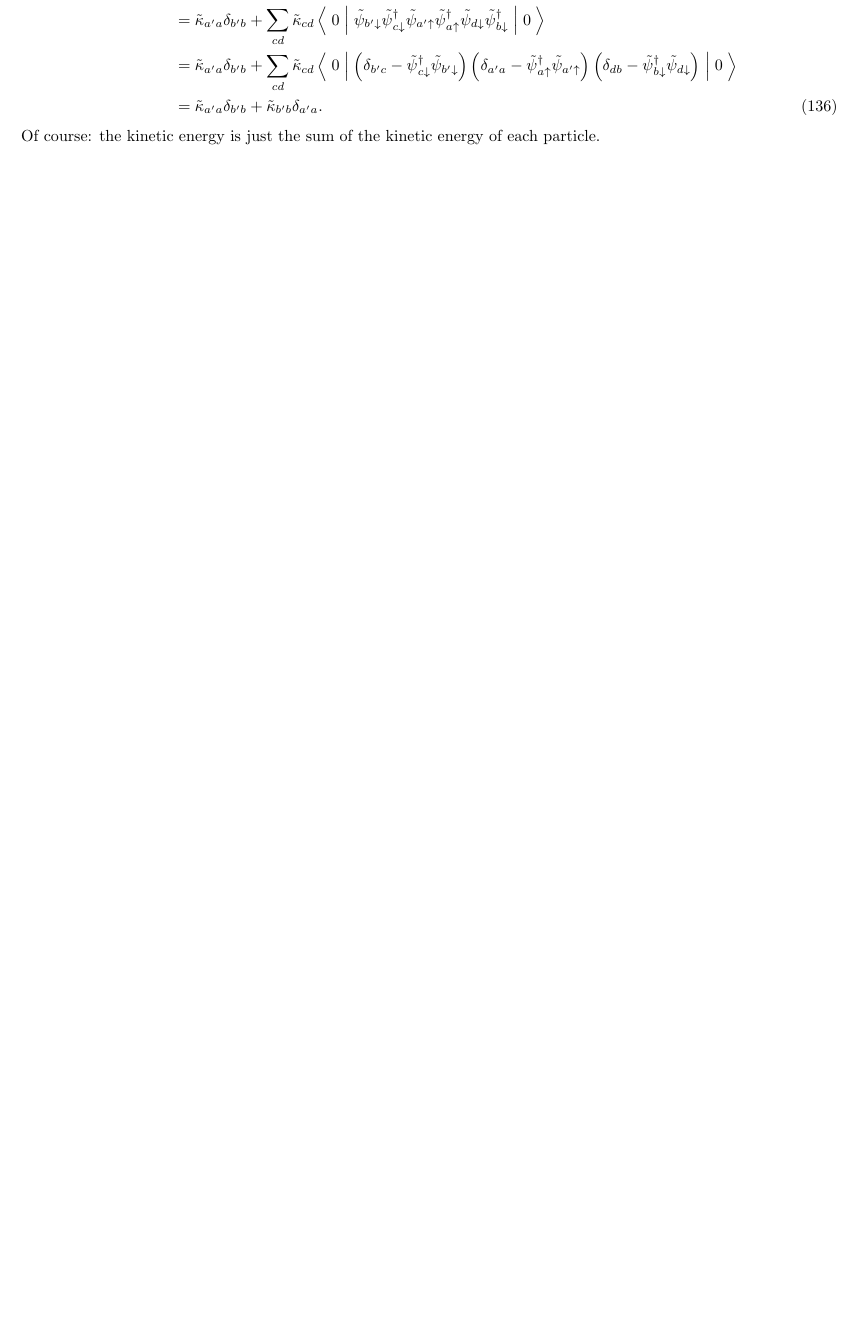
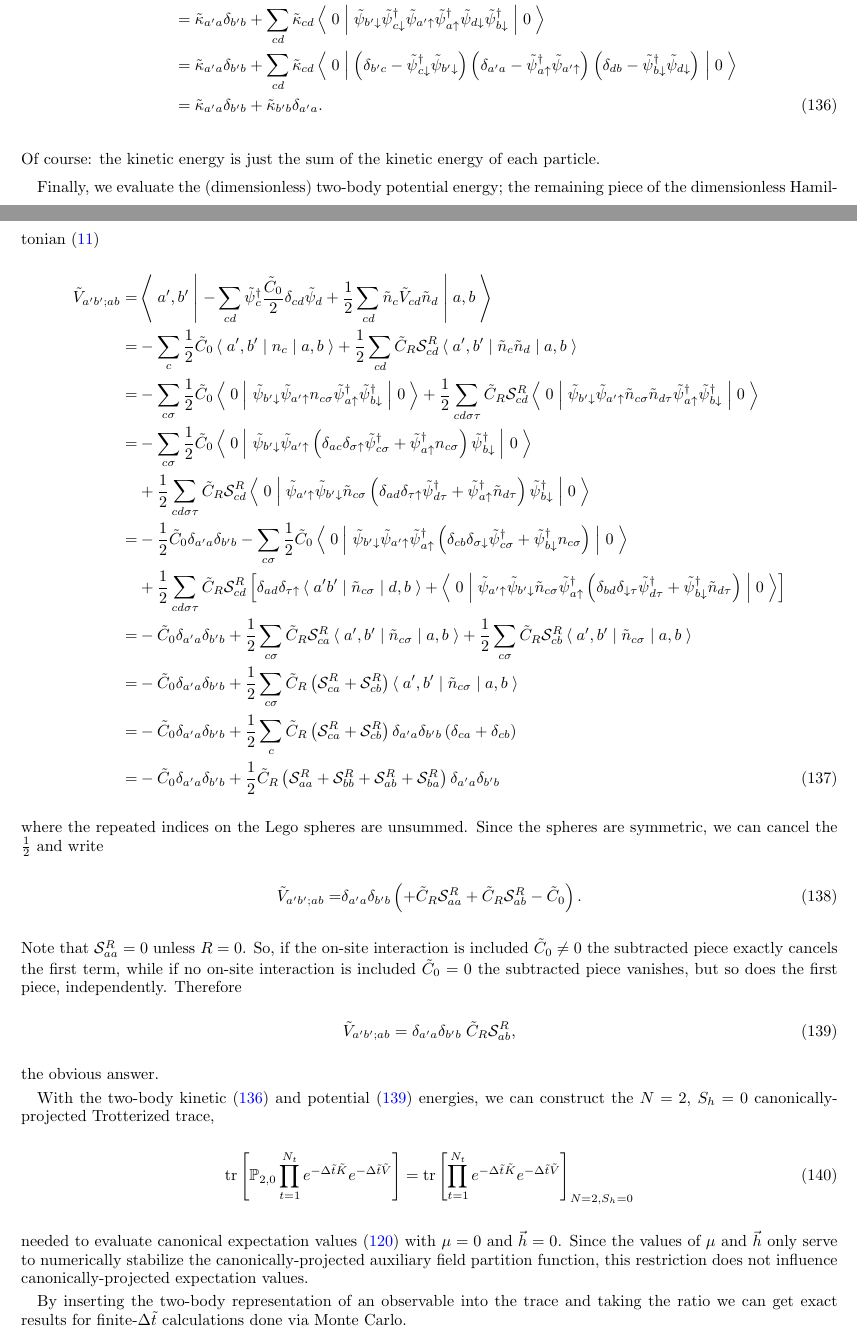
Before and after one commit to evanberkowitz/two-dimensional-gasses, a LaTeX paper (master.tex, which reads section/canonical-projection.tex): part of page 22 of 31 before the commit and two parts of pages 22 and 23 of 32 after it, the two joined at a grey line, cut so that both start at the same text, the shorter picture padded with empty space. Compiled offline with pdfLaTeX.

Commit message:
Canonical N=2 S=0 potential energy + partition function.

```diff
--- a/section/canonical-projection.tex
+++ b/section/canonical-projection.tex
@@ -220,2 +221,85 @@ Writing out the state, and applying the anticommuation relations until ladder op
 \end{align}
 Of course: the kinetic energy is just the sum of the kinetic energy of each particle.
+
+Finally, we evaluate the (dimensionless) two-body potential energy; the remaining piece of the dimensionless Hamiltonian \eqref{dimensionless hamiltonian}
+\begin{align}
+    \tilde{V}_{a'b';ab}
+    =& \matrixElement{a',b'}{
+        -\sum_{cd} \tilde{\psi}\adjoint_c
+            \frac{\tilde{C}_0}{2} \delta_{cd}
+            \tilde{\psi}_d
+        + \frac{1}{2} \sum_{cd} \tilde{n}_c \tilde{V}_{cd} \tilde{n}_d
+    }{a,b}
+    \nonumber\\
+    =&
+    -\sum_c \half \tilde{C}_0 \matrixElement{a',b'}{n_c}{a,b}
+    + \frac{1}{2} \sum_{cd} \tilde{C}_R \LegoSphere{R}_{cd} \matrixElement{a',b'}{\tilde{n}_c \tilde{n}_d}{a,b}
+    \nonumber\\
+    =&
+    -\sum_{c\sigma} \half \tilde{C}_0 \matrixElement{0}{\tilde{\psi}_{b'\dn} \tilde{\psi}_{a'\up} n_{c\sigma} \tilde{\psi}\adjoint_{a\up}\tilde{\psi}\adjoint_{b\dn} }{0}
+    + \frac{1}{2} \sum_{cd\sigma\tau} \tilde{C}_R \LegoSphere{R}_{cd} \matrixElement{0}{\tilde{\psi}_{b'\dn} \tilde{\psi}_{a'\up} \tilde{n}_{c\sigma} \tilde{n}_{d\tau} \tilde{\psi}\adjoint_{a\up}\tilde{\psi}\adjoint_{b\dn}}{0}
+    \nonumber\\
+    =&
+    -\sum_{c\sigma} \half \tilde{C}_0 \matrixElement{0}{\tilde{\psi}_{b'\dn} \tilde{\psi}_{a'\up} \left(\delta_{ac}\delta_{\sigma\up}\tilde{\psi}\adjoint_{c\sigma} + \tilde{\psi}\adjoint_{a\up} n_{c\sigma}\right)\tilde{\psi}\adjoint_{b\dn}}{0}
+    \nonumber\\
+    &+ \frac{1}{2} \sum_{cd\sigma\tau} \tilde{C}_R \LegoSphere{R}_{cd} \matrixElement{0}{\tilde{\psi}_{a'\up} \tilde{\psi}_{b'\dn} \tilde{n}_{c\sigma} \left(\delta_{ad}\delta_{\tau\up}\tilde{\psi}\adjoint_{d\tau} +  \tilde{\psi}\adjoint_{a\up}\tilde{n}_{d\tau}\right) \tilde{\psi}\adjoint_{b\dn}}{0}
+    \nonumber\\
+    =&
+    - \half \tilde{C}_0 \delta_{a'a}\delta_{b'b}
+    -\sum_{c\sigma} \half \tilde{C}_0 \matrixElement{0}{\tilde{\psi}_{b'\dn} \tilde{\psi}_{a'\up} \tilde{\psi}\adjoint_{a\up} \left(\delta_{cb}\delta_{\sigma\dn}\tilde{\psi}\adjoint_{c\sigma} + \tilde{\psi}\adjoint_{b\dn}n_{c\sigma}\right)}{0}
+    \nonumber\\
+    &+ \frac{1}{2} \sum_{cd\sigma\tau} \tilde{C}_R \LegoSphere{R}_{cd} \left[
+        \delta_{ad}\delta_{\tau\up} \matrixElement{a'b'}{\tilde{n}_{c\sigma}}{d,b}
+        +\matrixElement{0}{\tilde{\psi}_{a'\up} \tilde{\psi}_{b'\dn} \tilde{n}_{c\sigma} \tilde{\psi}\adjoint_{a\up}\left(\delta_{bd}\delta_{\dn\tau} \tilde{\psi}\adjoint_{d\tau} + \tilde{\psi}\adjoint_{b\dn}\tilde{n}_{d\tau}\right)}{0}
+        \right]
+    \nonumber\\
+    =&
+    - \tilde{C}_0 \delta_{a'a}\delta_{b'b}
+    + \half \sum_{c\sigma} \tilde{C}_R \LegoSphere{R}_{ca} \matrixElement{a',b'}{\tilde{n}_{c\sigma}}{a,b}
+    + \frac{1}{2} \sum_{c\sigma} \tilde{C}_R \LegoSphere{R}_{cb}
+        \matrixElement{a',b'}{\tilde{n}_{c\sigma}}{a,b}
+    \nonumber\\
+    =&
+    - \tilde{C}_0 \delta_{a'a}\delta_{b'b}
+    + \half \sum_{c\sigma} \tilde{C}_R \left(\LegoSphere{R}_{ca} + \LegoSphere{R}_{cb}\right) \matrixElement{a',b'}{\tilde{n}_{c\sigma}}{a,b}
+    \nonumber\\
+    =&
+    - \tilde{C}_0 \delta_{a'a}\delta_{b'b}
+    + \half \sum_{c} \tilde{C}_R \left(\LegoSphere{R}_{ca} + \LegoSphere{R}_{cb}\right) \delta_{a'a}\delta_{b'b} \left(\delta_{ca} + \delta_{cb}\right)
+    \nonumber\\
+    =&
+    - \tilde{C}_0 \delta_{a'a}\delta_{b'b}
+    + \half \tilde{C}_R \left(\LegoSphere{R}_{aa} + \LegoSphere{R}_{bb} + \LegoSphere{R}_{ab} + \LegoSphere{R}_{ba}\right)\delta_{a'a}\delta_{b'b}
+\end{align}
+where the repeated indices on the Lego spheres are unsummed.  Since the spheres are symmetric, we can cancel the $\half$ and write
+\begin{align}
+    \tilde{V}_{a'b';ab}
+    =&
+    \delta_{a'a}\delta_{b'b} \left(
+    + \tilde{C}_R \LegoSphere{R}_{aa} + \tilde{C}_R \LegoSphere{R}_{ab}
+    - \tilde{C}_0
+    \right).
+\end{align}
+Note that $\LegoSphere{R}_{aa} = 0$ unless $R=0$.
+So, if the on-site interaction is included $\tilde{C}_0\neq 0$ the subtracted piece exactly cancels the first term, while if no on-site interaction is included $\tilde{C}_0=0$ the subtracted piece vanishes, but so does the first piece, independently.
+Therefore
+\begin{align}
+    \tilde{V}_{a'b';ab} = \delta_{a'a} \delta_{b'b} \; \tilde{C}_R \LegoSphere{R}_{ab},
+    \label{eq:two-body potential energy}
+\end{align}
+the obvious answer.
+
+With the two-body kinetic \eqref{two-body kinetic energy} and potential \eqref{two-body potential energy} energies, we can construct the $N=2$, $S_h=0$ canonically-projected Trotterized trace,
+\begin{align}
+    \tr{ \PP_{2,0}  \prod_{t=1}^{N_t}
+        e^{-\Delta \tilde{t}\tilde{K}}
+        e^{-\Delta \tilde{t} \tilde{V} }
+    } = \tr{ \prod_{t=1}^{N_t}
+        e^{-\Delta \tilde{t}\tilde{K}}
+        e^{-\Delta \tilde{t} \tilde{V} }
+    }_{N=2, S_h=0}
+\end{align}
+needed to evaluate canonical expectation values \eqref{canonical-grand canonical projection} with $\mu=0$ and $\vec{h}=0$.
+Since the values of $\mu$ and $\vec{h}$ only serve to numerically stabilize the canonically-projected auxiliary field partition function, this restriction does not influence canonically-projected expectation values.
+
+By inserting the two-body representation of an observable into the trace and taking the ratio we can get exact results for finite-$\Delta\tilde{t}$ calculations done via Monte Carlo.
```
Also changed, not shown: section/canonical-projection.tex (1 more changed lines).
